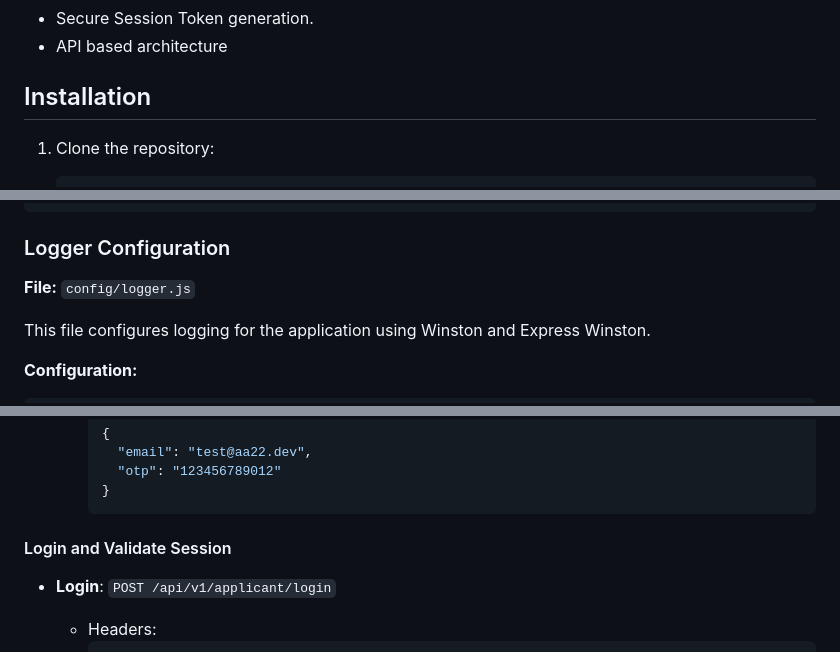
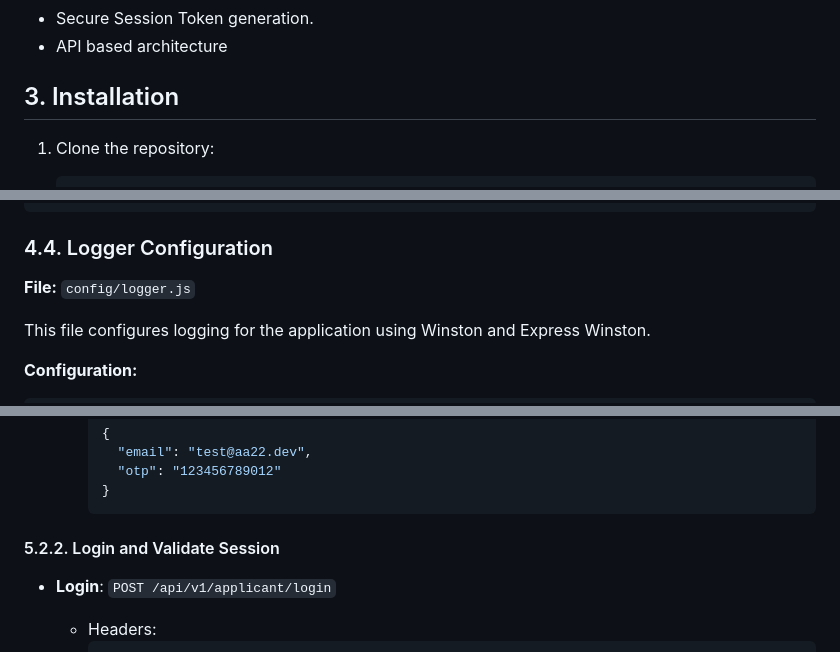
Before and after one commit to aa22dev/ats, a Markdown page: README.md, 3 parts joined by grey strips. Rendered like a GitHub page.

````diff
--- a/README.md
+++ b/README.md
@@ -44,7 +45,7 @@ To enhance the system's reliability and maintainability, an extensive logging la
 - Secure Session Token generation.
 - API based architecture
 
-## Installation
+## 3. Installation
 
 1. Clone the repository:
     ```bash
@@ -122,7 +123,7 @@ Object.assign(global, {
 });
 ```
 
-### Logger Configuration
+### 4.4. Logger Configuration
 **File:** `config/logger.js`
 
 This file configures logging for the application using Winston and Express Winston.
@@ -243,7 +244,7 @@ const accessLogger = morgan('combined', {
     }
     ```
 
-#### Login and Validate Session
+#### 5.2.2. Login and Validate Session
 - **Login**: `POST /api/v1/applicant/login`
   - Headers:
     ```JSON
````
Also changed, not shown: other parts of README.md (+42 -33 lines).
